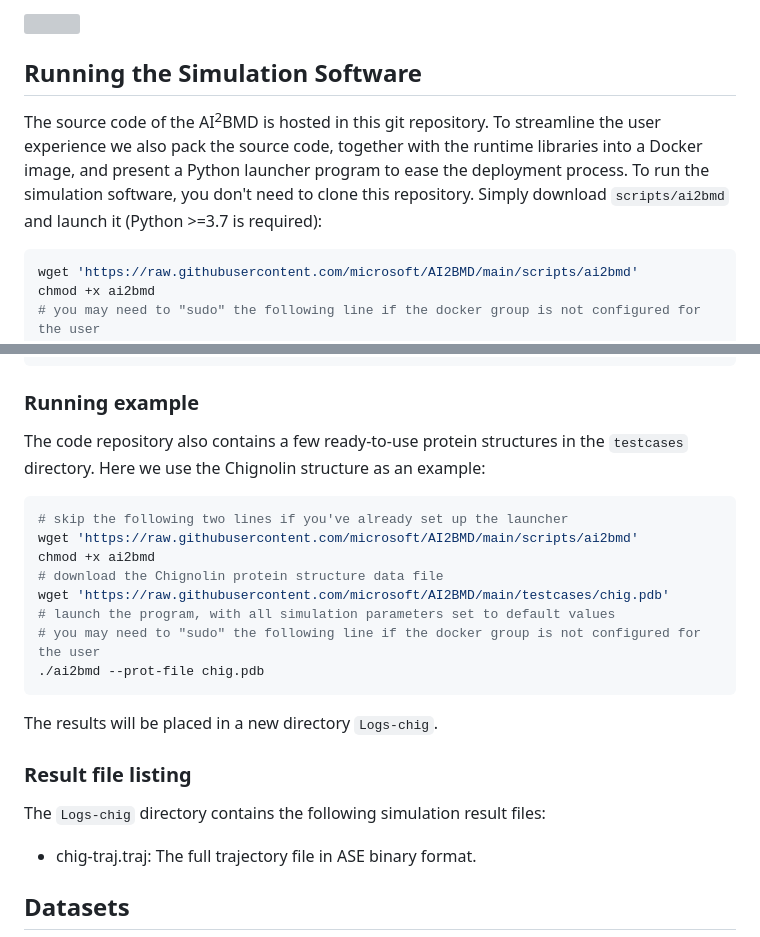
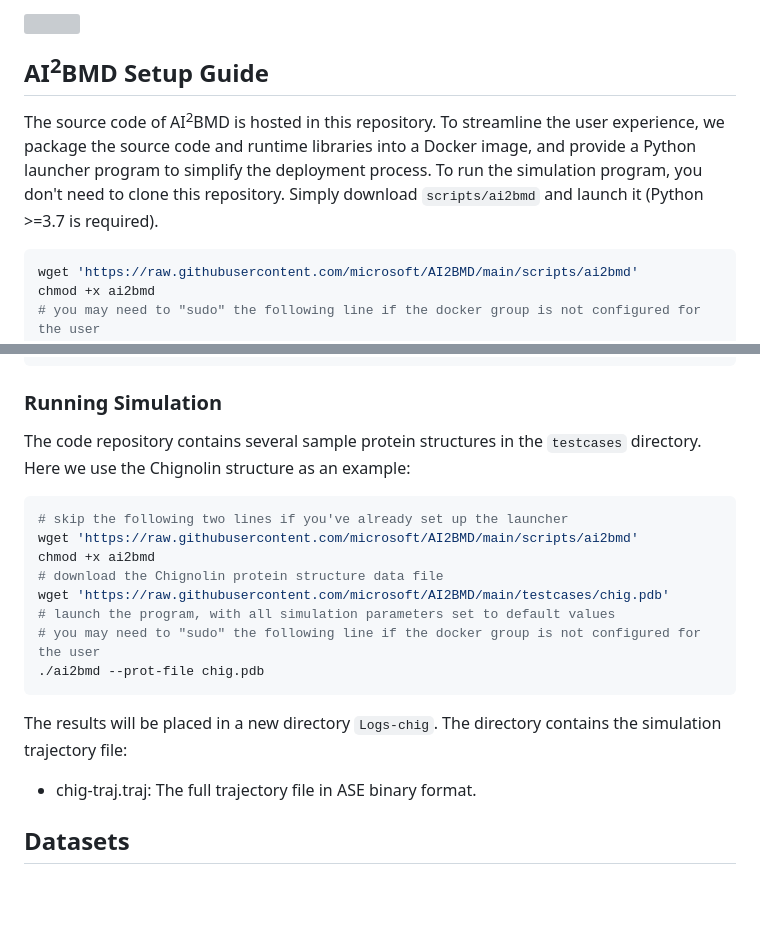
Before and after one commit to microsoft/AI2BMD, a Markdown page: README.md, 2 parts joined by grey strips. Drawn GitHub-style; blank space fills up the shorter version; grey boxes are pictures that could not be loaded.

````diff
--- a/README.md
+++ b/README.md
@@ -18,10 +18,11 @@ AI<sup>2</sup>BMD is a program for efficiently simulating protein molecular dyna
 
 <img src="https://github.com/microsoft/AI2BMD/blob/resources/images/ai2bmd_logo.png?raw=true" width=50%>
 
-## Running the Simulation Software
+## AI<sup>2</sup>BMD Setup Guide
 
-The source code of the AI<sup>2</sup>BMD is hosted in this git repository. To streamline the user experience we also pack the source code, together with the runtime libraries into a Docker image, and present a Python launcher program to ease the deployment process.
-To run the simulation software, you don't need to clone this repository. Simply download `scripts/ai2bmd` and launch it (Python >=3.7 is required):
+The source code of AI<sup>2</sup>BMD is hosted in this repository.
+To streamline the user experience, we package the source code and runtime libraries into a Docker image, and provide a Python launcher program to simplify the deployment process.
+To run the simulation program, you don't need to clone this repository. Simply download `scripts/ai2bmd` and launch it (Python >=3.7 is required).
 
 ```shell
 wget 'https://raw.githubusercontent.com/microsoft/AI2BMD/main/scripts/ai2bmd'
@@ -60,9 +61,9 @@ chmod +x ai2bmd
 #                                  i[,j,k...]  Passthrough some GPUs. Example: --gpus 0,1
 ```
 
-### Running example
+### Running Simulation
 
-The code repository also contains a few ready-to-use protein structures in the `testcases` directory. Here we use the Chignolin structure as an example:
+The code repository contains several sample protein structures in the `testcases` directory. Here we use the Chignolin structure as an example:
 
 ```shell
 # skip the following two lines if you've already set up the launcher
@@ -76,10 +77,7 @@ wget 'https://raw.githubusercontent.com/microsoft/AI2BMD/main/testcases/chig.pdb
 ```
 
 The results will be placed in a new directory `Logs-chig`.
-
-### Result file listing
-
-The `Logs-chig` directory contains the following simulation result files:
+The directory contains the simulation trajectory file:
 
 - chig-traj.traj: The full trajectory file in ASE binary format.
 
````
Also changed, not shown: other parts of README.md (+1 -1 lines).
